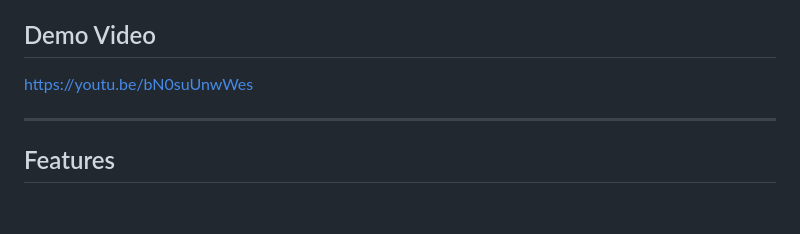
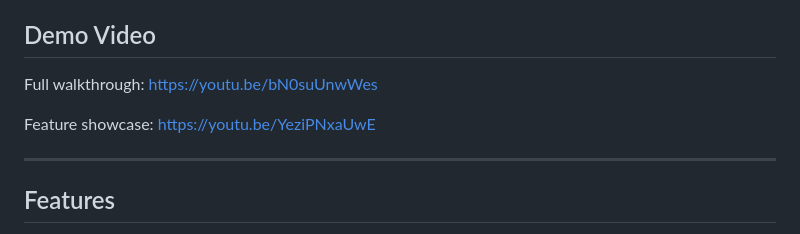
Before and after one commit to dmustapha/deeprock, a Markdown page: README.md, the part around the change. Rendered like a GitHub page; blank space fills up the shorter version.

Commit message:
Add walkthrough video alongside showcase video

```diff
--- a/README.md
+++ b/README.md
@@ -17,7 +17,9 @@ Create an account with a passkey (biometric) to explore the full platform. No wa
 
 ## Demo Video
 
-https://youtu.be/bN0suUnwWes
+Full walkthrough: https://youtu.be/bN0suUnwWes
+
+Feature showcase: https://youtu.be/YeziPNxaUwE
 
 ---
 
```
